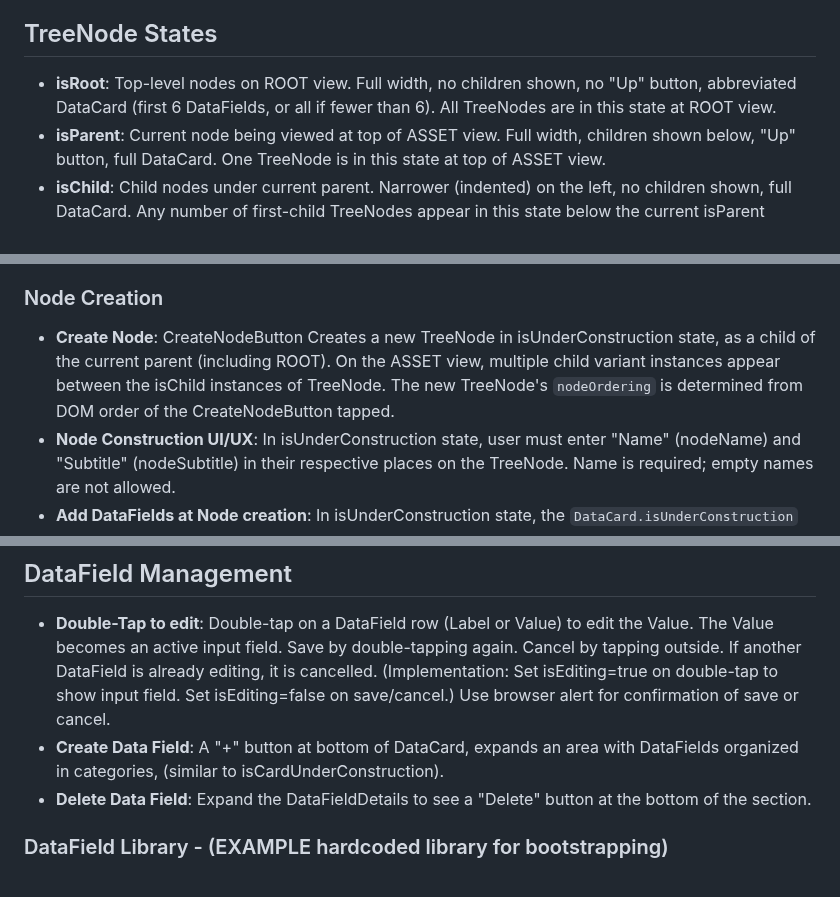
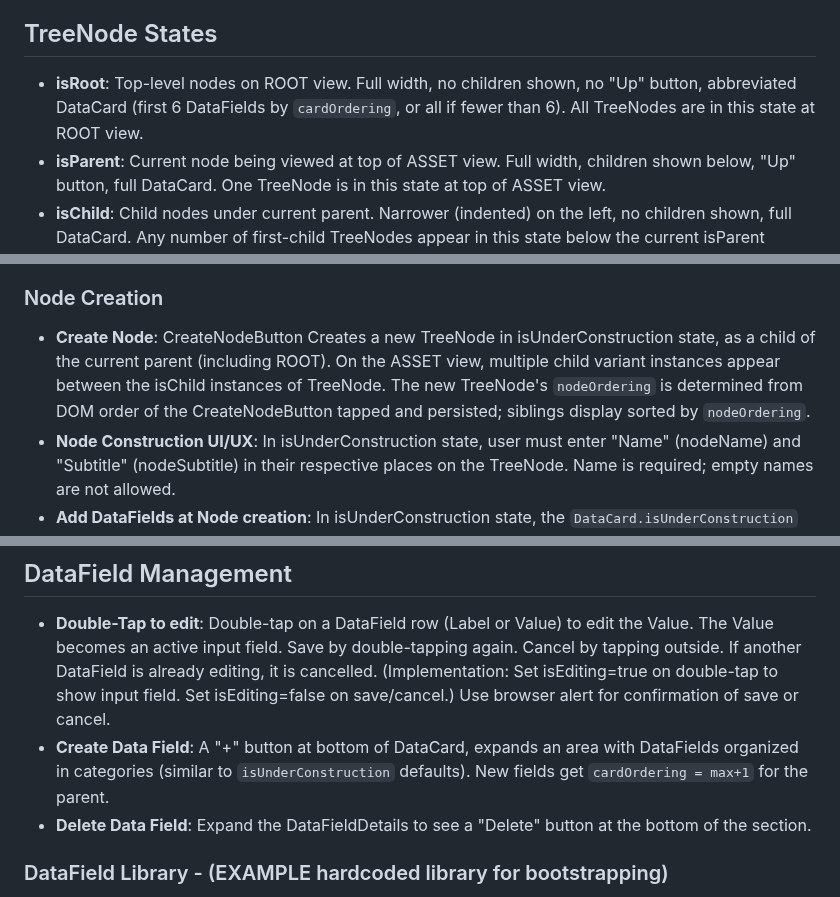
Before and after one commit to blarvin/complete-maintenance-management, a Markdown page: SPECIFICATION.md, 3 parts joined by grey strips. Rendered like a GitHub page.

Commit message:
in SPEC, clarifed cardOrdering and nodeOrdering

```diff
--- a/SPECIFICATION.md
+++ b/SPECIFICATION.md
@@ -44,7 +44,7 @@ The problem domain contains things like Assets, sub-assets, parts, sub-assemblie
 
 
 ## TreeNode States
-- **isRoot**: Top-level nodes on ROOT view. Full width, no children shown, no "Up" button, abbreviated DataCard (first 6 DataFields, or all if fewer than 6). All TreeNodes are in this state at ROOT view.
+- **isRoot**: Top-level nodes on ROOT view. Full width, no children shown, no "Up" button, abbreviated DataCard (first 6 DataFields by `cardOrdering`, or all if fewer than 6). All TreeNodes are in this state at ROOT view.
 - **isParent**: Current node being viewed at top of ASSET view. Full width, children shown below, "Up" button, full DataCard. One TreeNode is in this state at top of ASSET view.
 - **isChild**: Child nodes under current parent. Narrower (indented) on the left, no children shown, full DataCard. Any number of first-child TreeNodes appear in this state below the current isParent instance in the ASSET view.
 - **isUnderConstruction**: New node requiring setup with in-situ fillable Name and Subtitle fields. Replaces CreateNodeButton button in-place as either isRoot or isChild. The isUnderConstruction node's DataCard state is also set to isUnderConstruction.
@@ -75,7 +75,7 @@ The problem domain contains things like Assets, sub-assets, parts, sub-assemblie
 - **Up-tree**: The "Up" button navigates to current node's parent's isParent state, or to ROOT view if no parent.
 
 ### Node Creation
-- **Create Node**: CreateNodeButton Creates a new TreeNode in isUnderConstruction state, as a child of the current parent (including ROOT). On the ASSET view, multiple child variant instances appear between the isChild instances of TreeNode. The new TreeNode's `nodeOrdering` is determined from DOM order of the CreateNodeButton tapped.
+- **Create Node**: CreateNodeButton Creates a new TreeNode in isUnderConstruction state, as a child of the current parent (including ROOT). On the ASSET view, multiple child variant instances appear between the isChild instances of TreeNode. The new TreeNode's `nodeOrdering` is determined from DOM order of the CreateNodeButton tapped and persisted; siblings display sorted by `nodeOrdering`.
 - **Node Construction UI/UX**: In isUnderConstruction state, user must enter "Name" (nodeName) and "Subtitle" (nodeSubtitle) in their respective places on the TreeNode. Name is required; empty names are not allowed.
 - **Add DataFields at Node creation**: In isUnderConstruction state, the `DataCard.isUnderConstruction` contains the default DataFields, with DataFieldValue ready for user entry. If any DataFieldValue remains empty, the whole field is removed at creation.
 - **Actions**: "Create"/"Cancel" buttons to finalize or abort the creation of the new TreeNode.
@@ -90,7 +90,7 @@ The problem domain contains things like Assets, sub-assets, parts, sub-assemblie
 
 ## DataField Management
 - **Double-Tap to edit**: Double-tap on a DataField row (Label or Value) to edit the Value. The Value becomes an active input field. Save by double-tapping again. Cancel by tapping outside. If another DataField is already editing, it is cancelled. (Implementation: Set isEditing=true on double-tap to show input field. Set isEditing=false on save/cancel.) Use browser alert for confirmation of save or cancel.
-- **Create Data Field**: A "+" button at bottom of DataCard, expands an area with DataFields organized in categories, (similar to isCardUnderConstruction).
+- **Create Data Field**: A "+" button at bottom of DataCard, expands an area with DataFields organized in categories (similar to `isUnderConstruction` defaults). New fields get `cardOrdering = max+1` for the parent.
 - **Delete Data Field**: Expand the DataFieldDetails to see a "Delete" button at the bottom of the section.
 
 ### DataField Library - (EXAMPLE hardcoded library for bootstrapping)
```
Also changed, not shown: other parts of SPECIFICATION.md (+2 -2 lines).
